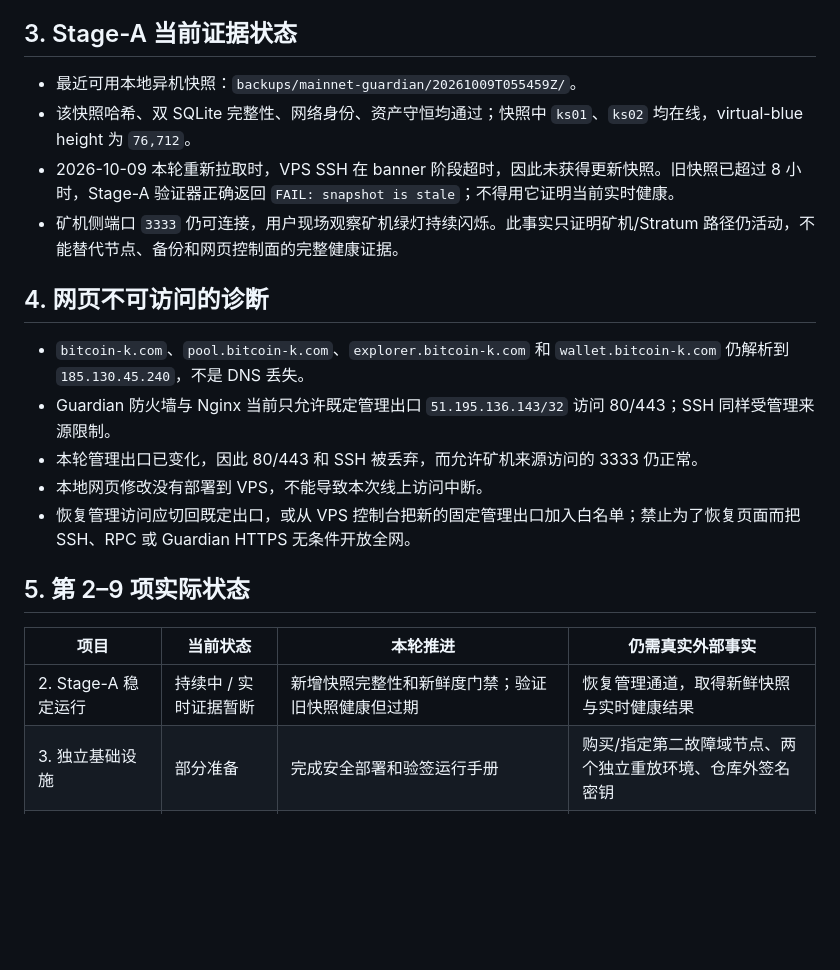
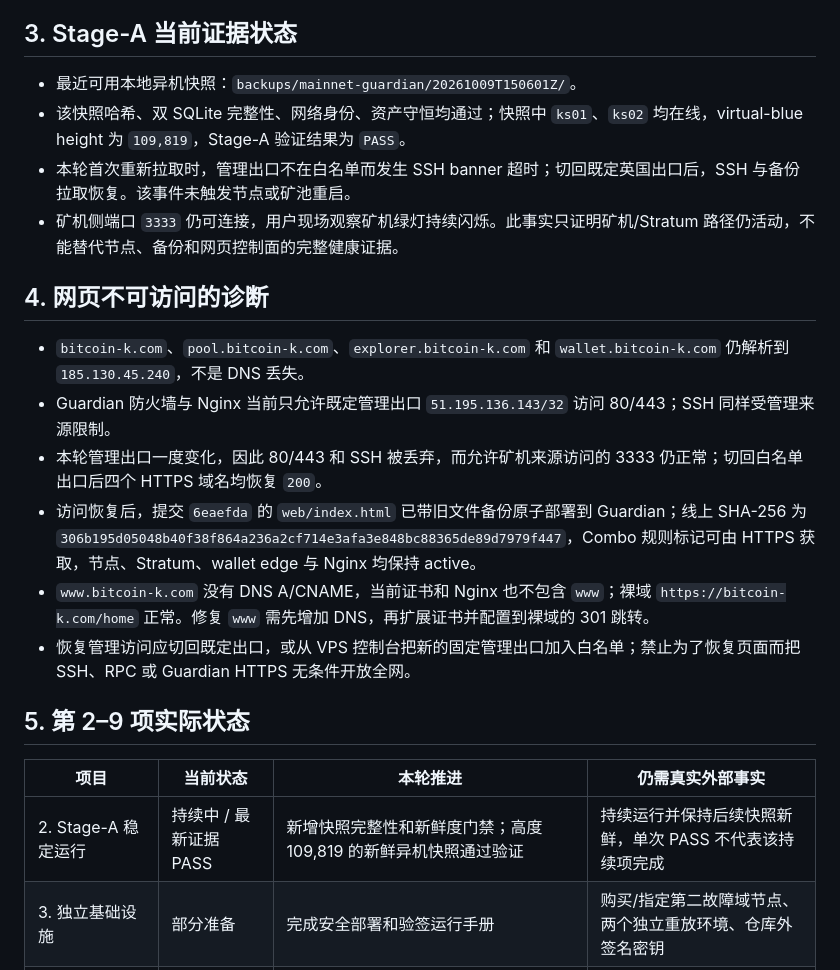
Before and after one commit to btck-core-dev/btck-core, a Markdown page: docs/50_BTCK_SESSION_SUMMARY_AND_WORK_HANDOFF_2026-10-09.md, the part around the change. GitHub-like rendering; blank space fills up the shorter version.

Commit message:
docs: record guardian web deployment evidence

```diff
--- a/docs/50_BTCK_SESSION_SUMMARY_AND_WORK_HANDOFF_2026-10-09.md
+++ b/docs/50_BTCK_SESSION_SUMMARY_AND_WORK_HANDOFF_2026-10-09.md
@@ -29,24 +29,25 @@
 
 ## 3. Stage-A 当前证据状态
 
-- 最近可用本地异机快照：`backups/mainnet-guardian/20261009T055459Z/`。
-- 该快照哈希、双 SQLite 完整性、网络身份、资产守恒均通过；快照中 `ks01`、`ks02` 均在线，virtual-blue height 为 `76,712`。
-- 2026-10-09 本轮重新拉取时，VPS SSH 在 banner 阶段超时，因此未获得更新快照。旧快照已超过 8 小时，Stage-A 验证器正确返回 `FAIL: snapshot is stale`；不得用它证明当前实时健康。
+- 最近可用本地异机快照：`backups/mainnet-guardian/20261009T150601Z/`。
+- 该快照哈希、双 SQLite 完整性、网络身份、资产守恒均通过；快照中 `ks01`、`ks02` 均在线，virtual-blue height 为 `109,819`，Stage-A 验证结果为 `PASS`。
+- 本轮首次重新拉取时，管理出口不在白名单而发生 SSH banner 超时；切回既定英国出口后，SSH 与备份拉取恢复。该事件未触发节点或矿池重启。
 - 矿机侧端口 `3333` 仍可连接，用户现场观察矿机绿灯持续闪烁。此事实只证明矿机/Stratum 路径仍活动，不能替代节点、备份和网页控制面的完整健康证据。
 
 ## 4. 网页不可访问的诊断
 
 - `bitcoin-k.com`、`pool.bitcoin-k.com`、`explorer.bitcoin-k.com` 和 `wallet.bitcoin-k.com` 仍解析到 `185.130.45.240`，不是 DNS 丢失。
 - Guardian 防火墙与 Nginx 当前只允许既定管理出口 `51.195.136.143/32` 访问 80/443；SSH 同样受管理来源限制。
-- 本轮管理出口已变化，因此 80/443 和 SSH 被丢弃，而允许矿机来源访问的 3333 仍正常。
-- 本地网页修改没有部署到 VPS，不能导致本次线上访问中断。
+- 本轮管理出口一度变化，因此 80/443 和 SSH 被丢弃，而允许矿机来源访问的 3333 仍正常；切回白名单出口后四个 HTTPS 域名均恢复 `200`。
+- 访问恢复后，提交 `6eaefda` 的 `web/index.html` 已带旧文件备份原子部署到 Guardian；线上 SHA-256 为 `306b195d05048b40f38f864a236a2cf714e3afa3e848bc88365de89d7979f447`，Combo 规则标记可由 HTTPS 获取，节点、Stratum、wallet edge 与 Nginx 均保持 active。
+- `www.bitcoin-k.com` 没有 DNS A/CNAME，当前证书和 Nginx 也不包含 `www`；裸域 `https://bitcoin-k.com/home` 正常。修复 `www` 需先增加 DNS，再扩展证书并配置到裸域的 301 跳转。
 - 恢复管理访问应切回既定出口，或从 VPS 控制台把新的固定管理出口加入白名单；禁止为了恢复页面而把 SSH、RPC 或 Guardian HTTPS 无条件开放全网。
 
 ## 5. 第 2–9 项实际状态
 
 | 项目 | 当前状态 | 本轮推进 | 仍需真实外部事实 |
 |---|---|---|---|
-| 2. Stage-A 稳定运行 | 持续中 / 实时证据暂断 | 新增快照完整性和新鲜度门禁；验证旧快照健康但过期 | 恢复管理通道，取得新鲜快照与实时健康结果 |
+| 2. Stage-A 稳定运行 | 持续中 / 最新证据 PASS | 新增快照完整性和新鲜度门禁；高度 109,819 的新鲜异机快照通过验证 | 持续运行并保持后续快照新鲜，单次 PASS 不代表该持续项完成 |
 | 3. 独立基础设施 | 部分准备 | 完成安全部署和验签运行手册 | 购买/指定第二故障域节点、两个独立重放环境、仓库外签名密钥 |
 | 4. 冻结 checkpoint | 等待 | 现有锁定工具及 fail-closed 测试通过 | 链真实到达 271,828 |
 | 5. 审批 Stage-B | 等待 | 双环境一致性和独立 environment ID 门禁测试通过 | 两次真实独立全 journal 重放与外部 approval ID |
```
